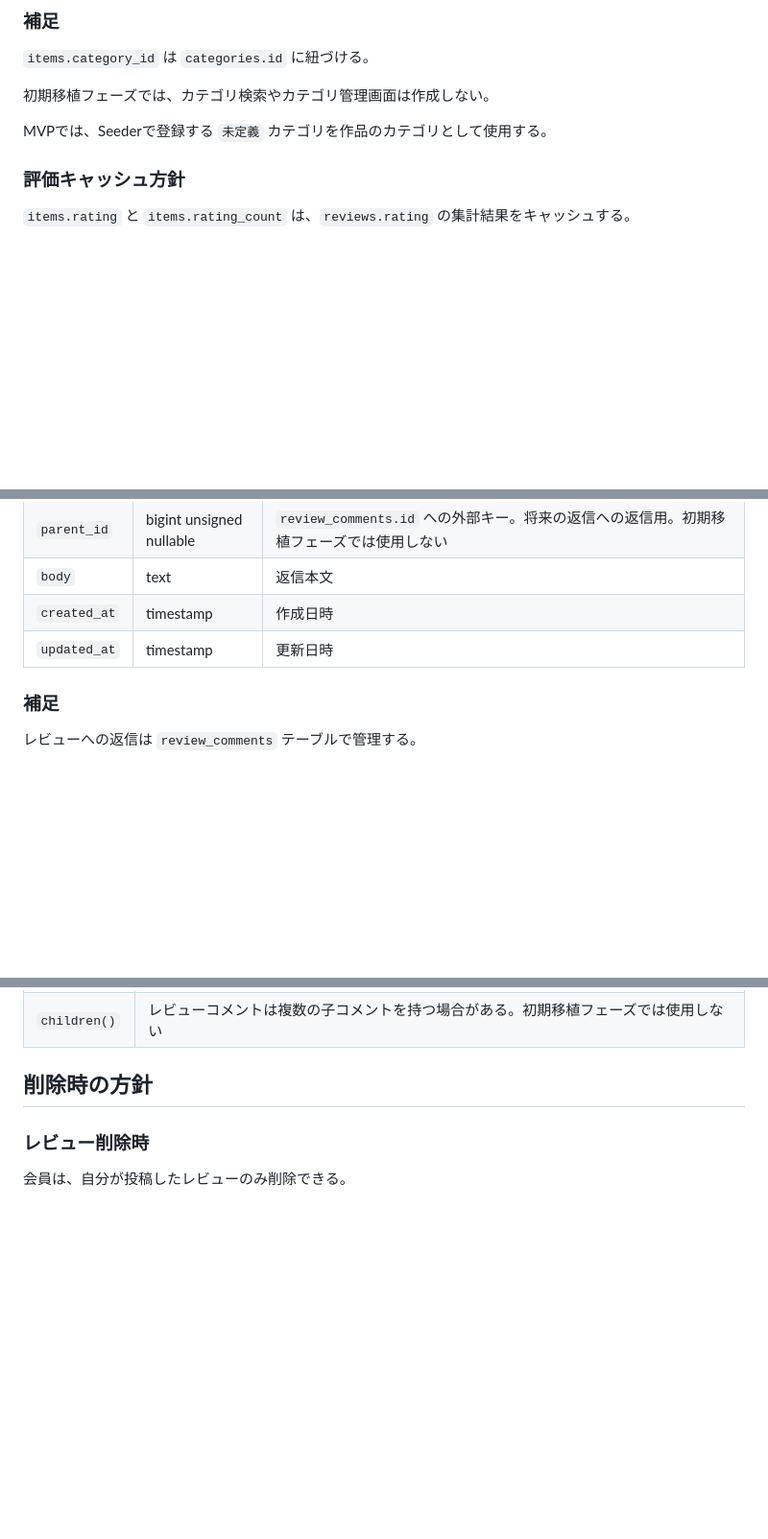
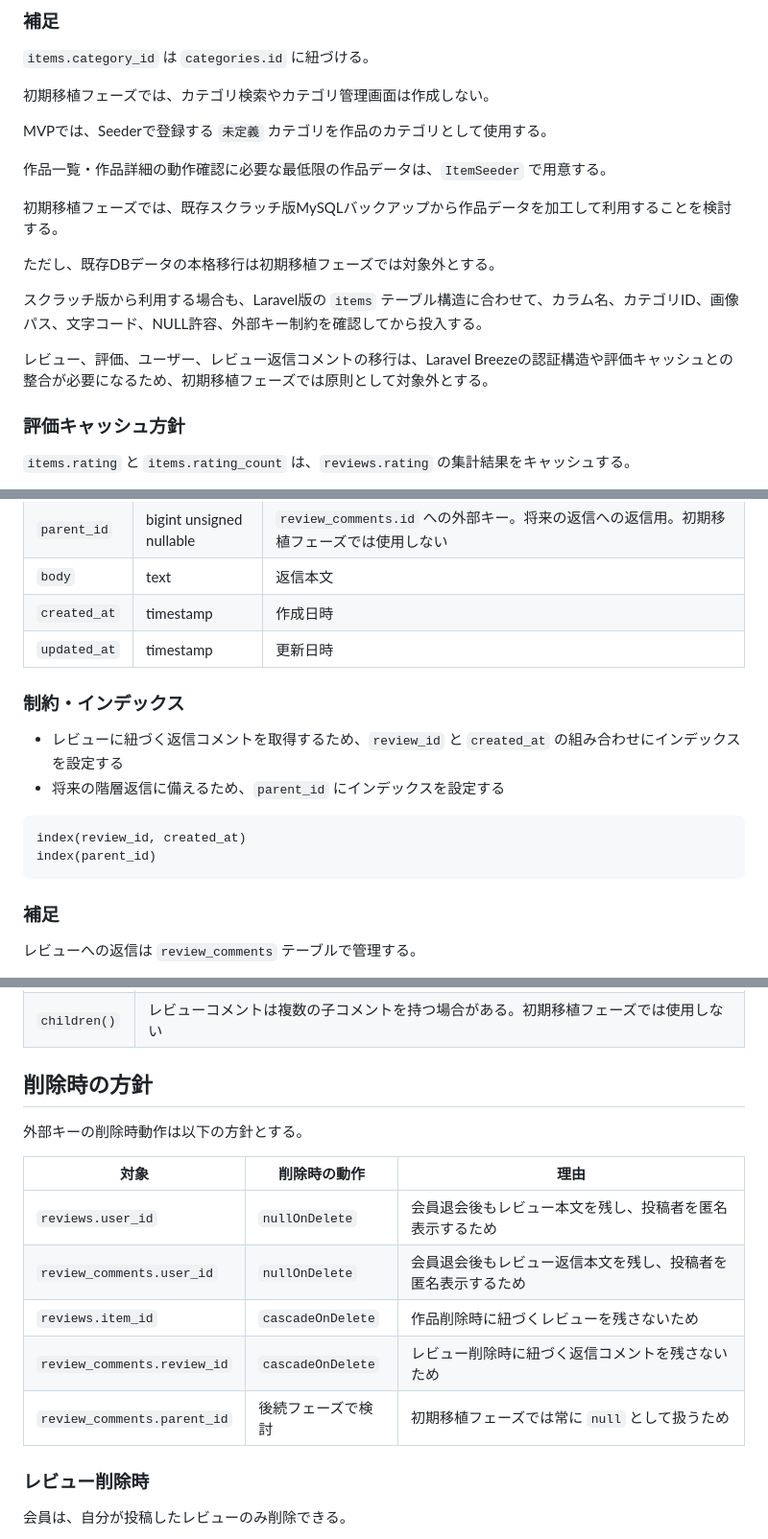
Before and after one commit to honda-dev-jp/review-app-laravel, a Markdown page: docs/DATABASE.md, 3 parts joined by grey strips. Shown: that part at 96% size. GitHub-like rendering; blank space fills up the shorter version.

````diff
--- a/docs/DATABASE.md
+++ b/docs/DATABASE.md
@@ -118,6 +118,16 @@ MVPでは、登録済み作品の `category_id` は原則として `未定義`
 
 MVPでは、Seederで登録する `未定義` カテゴリを作品のカテゴリとして使用する。
 
+作品一覧・作品詳細の動作確認に必要な最低限の作品データは、`ItemSeeder` で用意する。
+
+初期移植フェーズでは、既存スクラッチ版MySQLバックアップから作品データを加工して利用することを検討する。
+
+ただし、既存DBデータの本格移行は初期移植フェーズでは対象外とする。
+
+スクラッチ版から利用する場合も、Laravel版の `items` テーブル構造に合わせて、カラム名、カテゴリID、画像パス、文字コード、NULL許容、外部キー制約を確認してから投入する。
+
+レビュー、評価、ユーザー、レビュー返信コメントの移行は、Laravel Breezeの認証構造や評価キャッシュとの整合が必要になるため、初期移植フェーズでは原則として対象外とする。
+
 ### 評価キャッシュ方針
 
 `items.rating` と `items.rating_count` は、`reviews.rating` の集計結果をキャッシュする。
@@ -175,6 +201,16 @@ MySQLではユニーク制約に含まれる `null` は複数許容されるが
 | `body` | text | 返信本文 |
 | `created_at` | timestamp | 作成日時 |
 | `updated_at` | timestamp | 更新日時 |
+
+### 制約・インデックス
+
+- レビューに紐づく返信コメントを取得するため、`review_id` と `created_at` の組み合わせにインデックスを設定する
+- 将来の階層返信に備えるため、`parent_id` にインデックスを設定する
+
+```text
+index(review_id, created_at)
+index(parent_id)
+```
 
 ### 補足
 
@@ -234,6 +270,16 @@ MySQLではユニーク制約に含まれる `null` は複数許容されるが
 | `children()` | レビューコメントは複数の子コメントを持つ場合がある。初期移植フェーズでは使用しない |
 
 ## 削除時の方針
+
+外部キーの削除時動作は以下の方針とする。
+
+| 対象 | 削除時の動作 | 理由 |
+|---|---|---|
+| `reviews.user_id` | `nullOnDelete` | 会員退会後もレビュー本文を残し、投稿者を匿名表示するため |
+| `review_comments.user_id` | `nullOnDelete` | 会員退会後もレビュー返信本文を残し、投稿者を匿名表示するため |
+| `reviews.item_id` | `cascadeOnDelete` | 作品削除時に紐づくレビューを残さないため |
+| `review_comments.review_id` | `cascadeOnDelete` | レビュー削除時に紐づく返信コメントを残さないため |
+| `review_comments.parent_id` | 後続フェーズで検討 | 初期移植フェーズでは常に `null` として扱うため |
 
 ### レビュー削除時
 
````
Also changed, not shown: other parts of docs/DATABASE.md (+20 -4 lines), docs/images/database-er.png, 1 other file.
